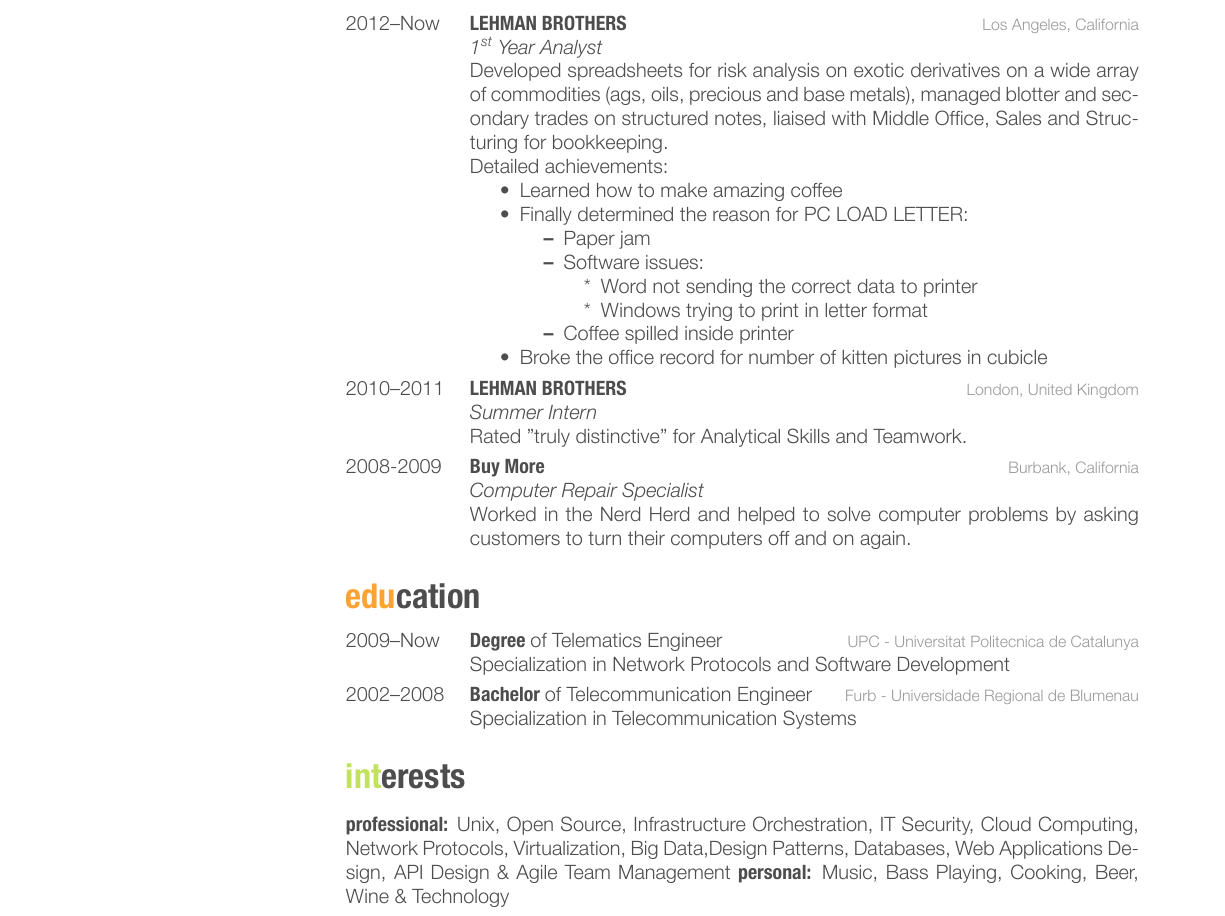
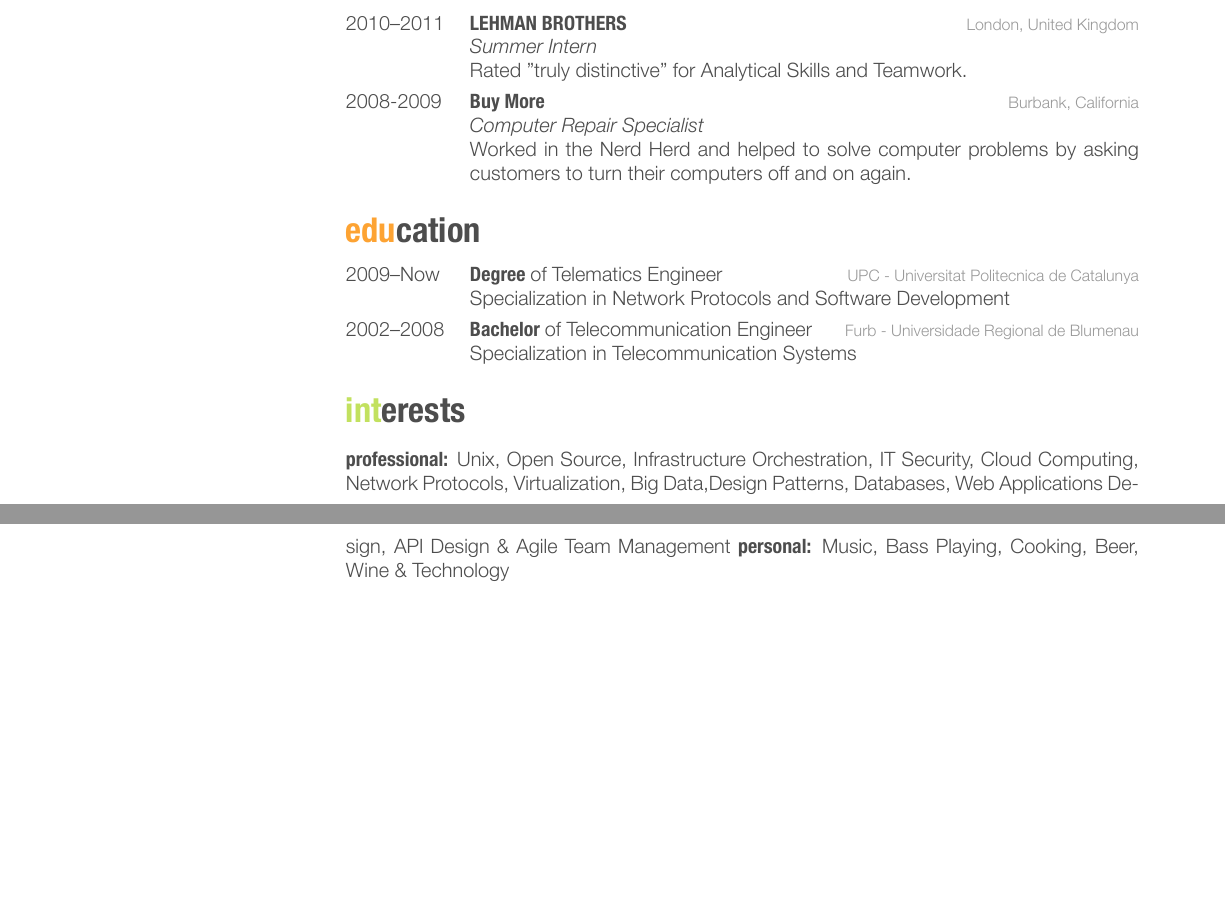
Before and after one commit to maneta/Resumee, a LaTeX CV (cv_10.tex): part of page 2 of 2 before the commit and two parts of pages 1 and 2 of 2 after it, the two joined at a grey line, cut at the place of the change, the shorter picture padded with empty space. The pictures show the PDF file cv_10.pdf that the author committed with the source.

Commit message:
Geting the first list right

```diff
--- a/cv_10.tex
+++ b/cv_10.tex
@@ -80,38 +78,12 @@
 \begin{itemize}
 \item Project Management, strong written and verbal communications, solution orientation, experience in multinational environments, team player  \& effective presentation skills.
 \end{itemize}
-
-
-
 %----------------------------------------------------------------------------------------
 %	WORK EXPERIENCE SECTION
 %----------------------------------------------------------------------------------------
-
 \section{experience}
 
 \begin{entrylist}
-%------------------------------------------------
-\entry
-{2012--Now}
-{LEHMAN BROTHERS}
-{Los Angeles, California}
-{\emph{1\textsuperscript{st} Year Analyst} \\
-Developed spreadsheets for risk analysis on exotic derivatives on a wide array of commodities (ags, oils, precious and base metals), managed blotter and secondary trades on structured notes, liaised with Middle Office, Sales and Structuring for bookkeeping. \\
-Detailed achievements:
-\begin{itemize}
-\item Learned how to make amazing coffee
-\item Finally determined the reason for \textsc{PC LOAD LETTER}:
-\begin{itemize}
-\item Paper jam
-\item Software issues:
-\begin{itemize}
-\item Word not sending the correct data to printer
-\item Windows trying to print in letter format
-\end{itemize}
-\item Coffee spilled inside printer
-\end{itemize}
-\item Broke the office record for number of kitten pictures in cubicle
-\end{itemize}}
 %------------------------------------------------
 \entry
 {2010--2011}
```
Also changed, not shown: cv_10.pdf, cv_10.tex (6 more changed lines), 1 other file.
